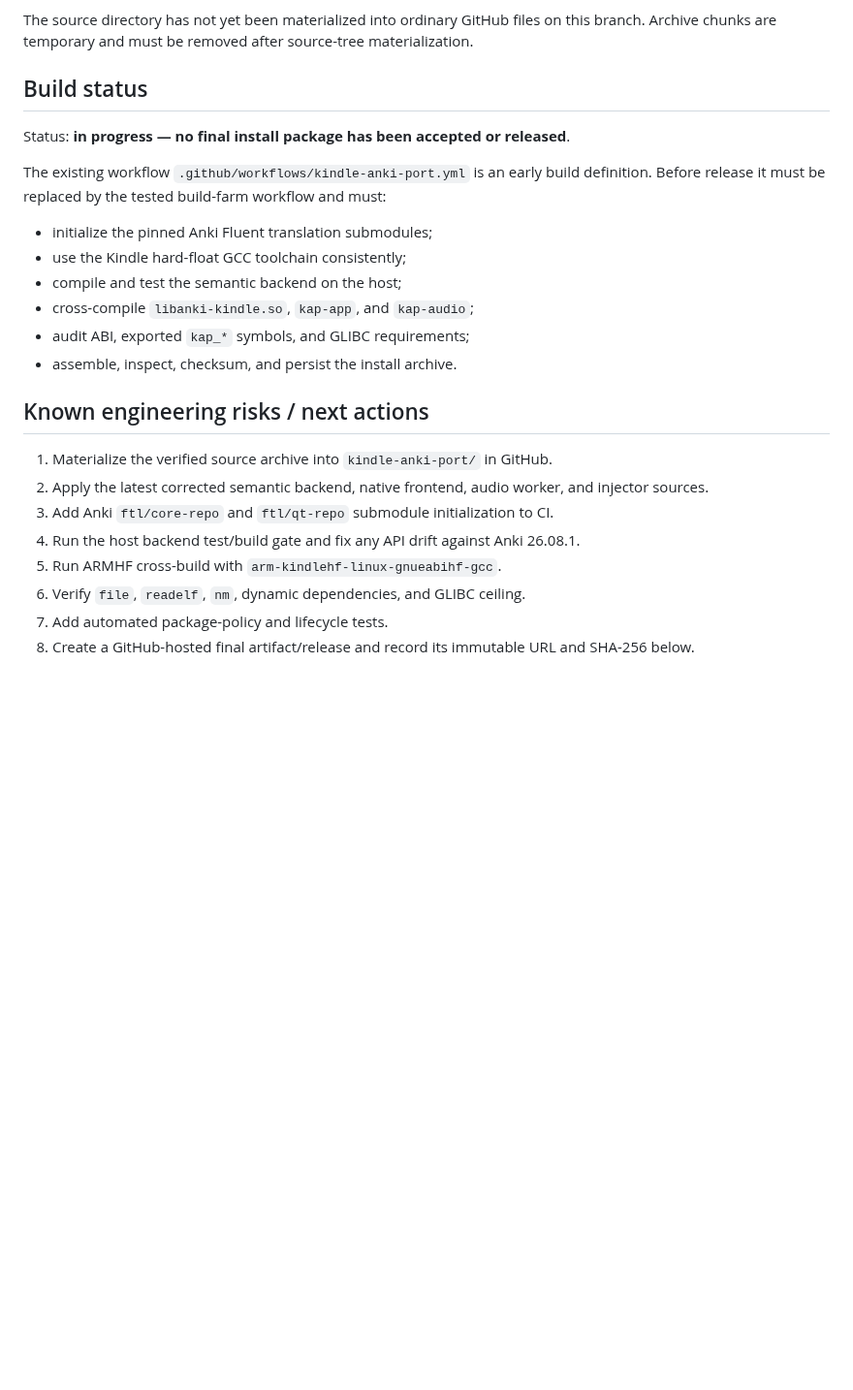
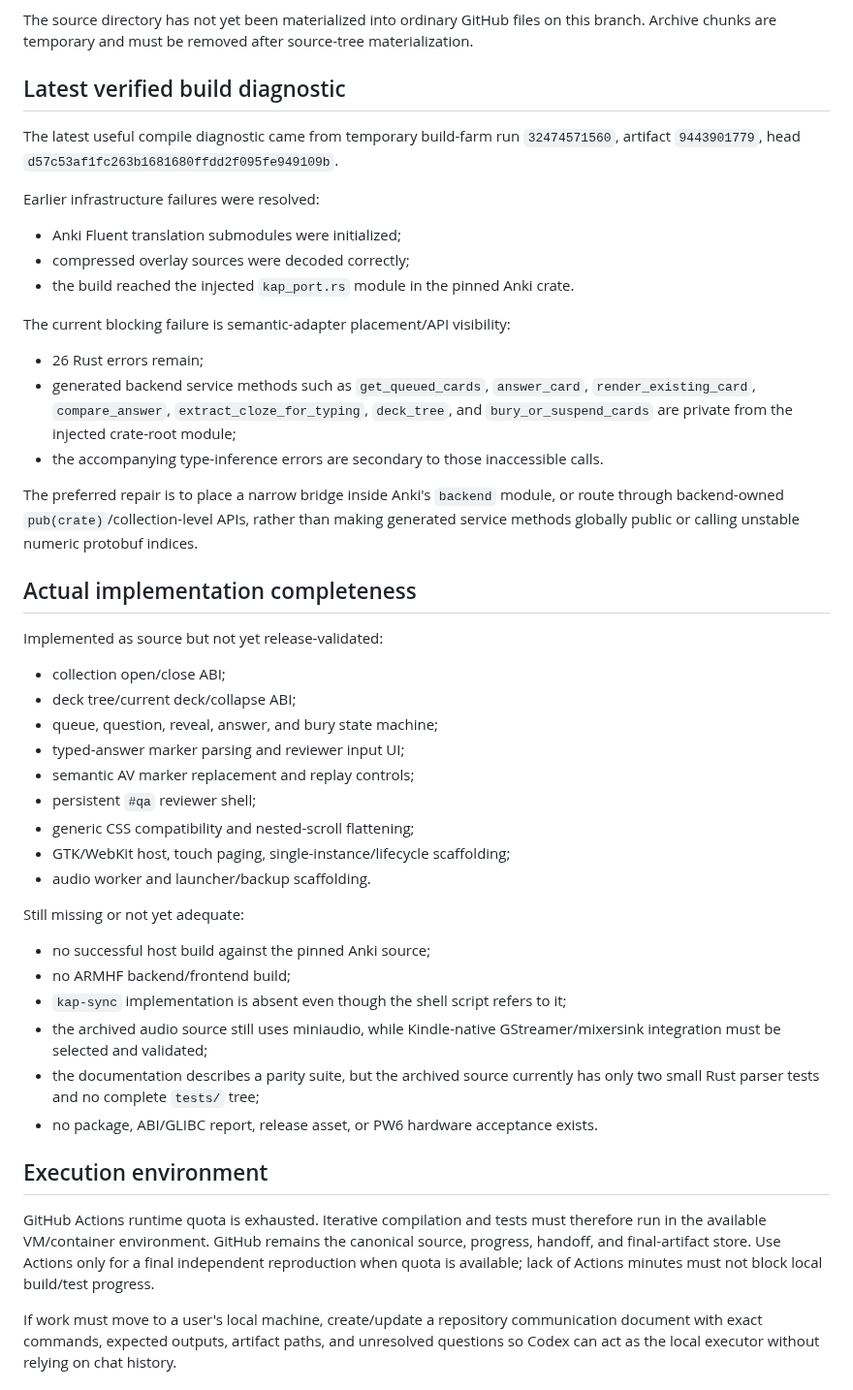
Before and after one commit to melspixel/Kanki, a Markdown page: kindle-anki-port/HANDOFF.md, the part around one of its changes. Shown at 97% size. Drawn GitHub-style; blank space fills up the shorter version.

Commit message:
docs: record current architecture, compile blocker, gaps, and VM build plan

```diff
--- a/kindle-anki-port/HANDOFF.md
+++ b/kindle-anki-port/HANDOFF.md
@@ -39,26 +50,50 @@ The archive restores a `kindle-anki-port/` project containing:
 
 The source directory has not yet been materialized into ordinary GitHub files on this branch. Archive chunks are temporary and must be removed after source-tree materialization.
 
-## Build status
+## Latest verified build diagnostic
 
-Status: **in progress — no final install package has been accepted or released**.
+The latest useful compile diagnostic came from temporary build-farm run `32474571560`, artifact `9443901779`, head `d57c53af1fc263b1681680ffdd2f095fe949109b`.
 
-The existing workflow `.github/workflows/kindle-anki-port.yml` is an early build definition. Before release it must be replaced by the tested build-farm workflow and must:
+Earlier infrastructure failures were resolved:
 
-- initialize the pinned Anki Fluent translation submodules;
-- use the Kindle hard-float GCC toolchain consistently;
-- compile and test the semantic backend on the host;
-- cross-compile `libanki-kindle.so`, `kap-app`, and `kap-audio`;
-- audit ABI, exported `kap_*` symbols, and GLIBC requirements;
-- assemble, inspect, checksum, and persist the install archive.
+- Anki Fluent translation submodules were initialized;
+- compressed overlay sources were decoded correctly;
+- the build reached the injected `kap_port.rs` module in the pinned Anki crate.
 
-## Known engineering risks / next actions
+The current blocking failure is semantic-adapter placement/API visibility:
 
-1. Materialize the verified source archive into `kindle-anki-port/` in GitHub.
-2. Apply the latest corrected semantic backend, native frontend, audio worker, and injector sources.
-3. Add Anki `ftl/core-repo` and `ftl/qt-repo` submodule initialization to CI.
-4. Run the host backend test/build gate and fix any API drift against Anki 26.08.1.
-5. Run ARMHF cross-build with `arm-kindlehf-linux-gnueabihf-gcc`.
-6. Verify `file`, `readelf`, `nm`, dynamic dependencies, and GLIBC ceiling.
-7. Add automated package-policy and lifecycle tests.
-8. Create a GitHub-hosted final artifact/release and record its immutable URL and SHA-256 below.
+- 26 Rust errors remain;
+- generated backend service methods such as `get_queued_cards`, `answer_card`, `render_existing_card`, `compare_answer`, `extract_cloze_for_typing`, `deck_tree`, and `bury_or_suspend_cards` are private from the injected crate-root module;
+- the accompanying type-inference errors are secondary to those inaccessible calls.
+
+The preferred repair is to place a narrow bridge inside Anki's `backend` module, or route through backend-owned `pub(crate)`/collection-level APIs, rather than making generated service methods globally public or calling unstable numeric protobuf indices.
+
+## Actual implementation completeness
+
+Implemented as source but not yet release-validated:
+
+- collection open/close ABI;
+- deck tree/current deck/collapse ABI;
+- queue, question, reveal, answer, and bury state machine;
+- typed-answer marker parsing and reviewer input UI;
+- semantic AV marker replacement and replay controls;
+- persistent `#qa` reviewer shell;
+- generic CSS compatibility and nested-scroll flattening;
+- GTK/WebKit host, touch paging, single-instance/lifecycle scaffolding;
+- audio worker and launcher/backup scaffolding.
+
+Still missing or not yet adequate:
+
+- no successful host build against the pinned Anki source;
+- no ARMHF backend/frontend build;
+- `kap-sync` implementation is absent even though the shell script refers to it;
+- the archived audio source still uses miniaudio, while Kindle-native GStreamer/mixersink integration must be selected and validated;
+- the documentation describes a parity suite, but the archived source currently has only two small Rust parser tests and no complete `tests/` tree;
+- no package, ABI/GLIBC report, release asset, or PW6 hardware acceptance exists.
+
+## Execution environment
+
+GitHub Actions runtime quota is exhausted. Iterative compilation and tests must therefore run in the available VM/container environment. GitHub remains the canonical source, progress, handoff, and final-artifact store. Use Actions only for a final independent reproduction when quota is available; lack of Actions minutes must not block local build/test progress.
+
+If work must move to a user's local machine, create/update a repository communication document with exact commands, expected outputs, artifact paths, and unresolved questions so Codex can act as the local executor without relying on chat history.
+
```
Also changed, not shown: other parts of kindle-anki-port/HANDOFF.md (+29 -4 lines).
